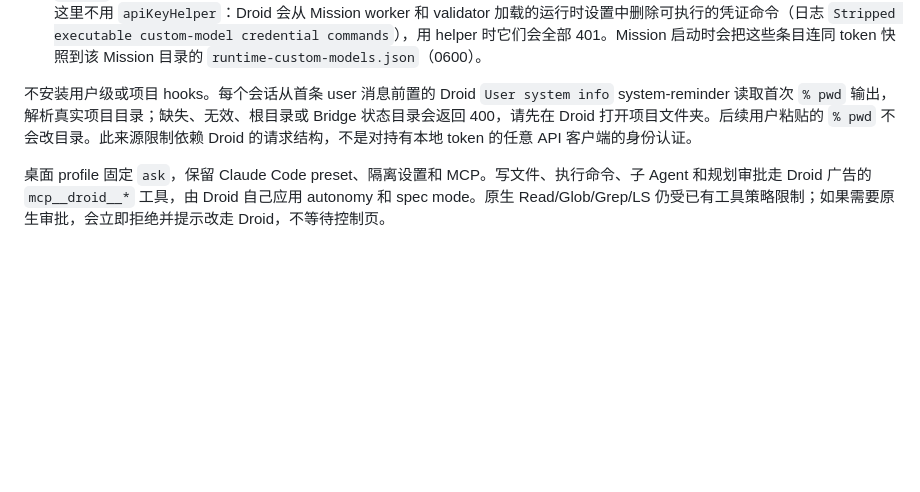
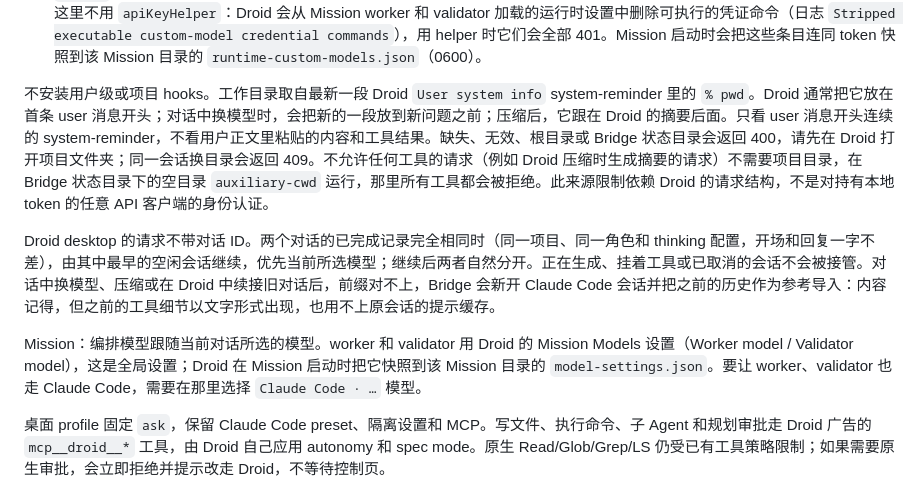
Before and after one commit to aa2246740/factory-cc, a Markdown page: README.md, the part around the change. GitHub-like rendering; blank space fills up the shorter version.

Commit message:
Document desktop cwd, conversation matching and Mission model selection
Co-Authored-By: Claude Opus 5.5 <noreply@anthropic.com>

```diff
--- a/README.md
+++ b/README.md
@@ -22,7 +22,11 @@ npm run desktop -- install
 - `~/Library/Application Support/factory-cc/`，权限 `0700`；其中 `client-token`、`admin-token`、`hook-token`、`installation.json`、`models.env`、`stdout.log`、`stderr.log` 为私有文件，token 权限 `0600`；`bridge-data/` 保存会话和运行日志。
 - `~/.factory/settings.json`，以及首次备份 `settings.json.relay-bridge.bak` 或原文件不存在时的 `settings.json.relay-bridge.bak.absent`，还有所有权元数据 `settings.json.relay-bridge.models.json`。模型条目的 `apiKey` 是 Bridge 的本地 client token（文件权限 0600），只能访问这台机器 127.0.0.1 上的 Bridge，不是模型供应商的密钥。这里不用 `apiKeyHelper`：Droid 会从 Mission worker 和 validator 加载的运行时设置中删除可执行的凭证命令（日志 `Stripped executable custom-model credential commands`），用 helper 时它们会全部 401。Mission 启动时会把这些条目连同 token 快照到该 Mission 目录的 `runtime-custom-models.json`（0600）。
 
-不安装用户级或项目 hooks。每个会话从首条 user 消息前置的 Droid `User system info` system-reminder 读取首次 `% pwd` 输出，解析真实项目目录；缺失、无效、根目录或 Bridge 状态目录会返回 400，请先在 Droid 打开项目文件夹。后续用户粘贴的 `% pwd` 不会改目录。此来源限制依赖 Droid 的请求结构，不是对持有本地 token 的任意 API 客户端的身份认证。
+不安装用户级或项目 hooks。工作目录取自最新一段 Droid `User system info` system-reminder 里的 `% pwd`。Droid 通常把它放在首条 user 消息开头；对话中换模型时，会把新的一段放到新问题之前；压缩后，它跟在 Droid 的摘要后面。只看 user 消息开头连续的 system-reminder，不看用户正文里粘贴的内容和工具结果。缺失、无效、根目录或 Bridge 状态目录会返回 400，请先在 Droid 打开项目文件夹；同一会话换目录会返回 409。不允许任何工具的请求（例如 Droid 压缩时生成摘要的请求）不需要项目目录，在 Bridge 状态目录下的空目录 `auxiliary-cwd` 运行，那里所有工具都会被拒绝。此来源限制依赖 Droid 的请求结构，不是对持有本地 token 的任意 API 客户端的身份认证。
+
+Droid desktop 的请求不带对话 ID。两个对话的已完成记录完全相同时（同一项目、同一角色和 thinking 配置，开场和回复一字不差），由其中最早的空闲会话继续，优先当前所选模型；继续后两者自然分开。正在生成、挂着工具或已取消的会话不会被接管。对话中换模型、压缩或在 Droid 中续接旧对话后，前缀对不上，Bridge 会新开 Claude Code 会话并把之前的历史作为参考导入：内容记得，但之前的工具细节以文字形式出现，也用不上原会话的提示缓存。
+
+Mission：编排模型跟随当前对话所选的模型。worker 和 validator 用 Droid 的 Mission Models 设置（Worker model / Validator model），这是全局设置；Droid 在 Mission 启动时把它快照到该 Mission 目录的 `model-settings.json`。要让 worker、validator 也走 Claude Code，需要在那里选择 `Claude Code · …` 模型。
 
 桌面 profile 固定 `ask`，保留 Claude Code preset、隔离设置和 MCP。写文件、执行命令、子 Agent 和规划审批走 Droid 广告的 `mcp__droid__*` 工具，由 Droid 自己应用 autonomy 和 spec mode。原生 Read/Glob/Grep/LS 仍受已有工具策略限制；如果需要原生审批，会立即拒绝并提示改走 Droid，不等待控制页。
 
```
